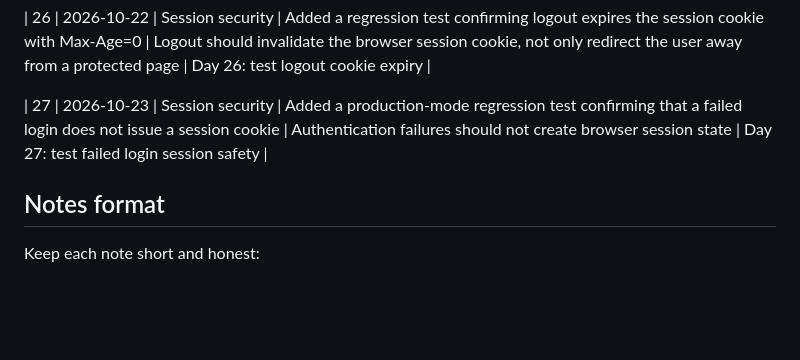
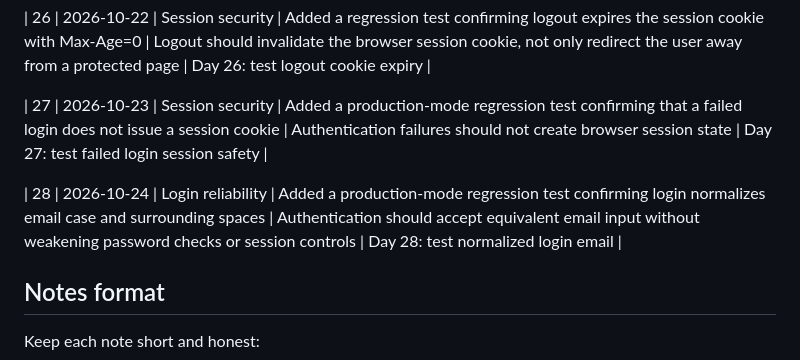
Before and after one commit to Lokrajjoshi/CarePulse, a Markdown page: docs/daily-practice/progress.md, the part around the change. Rendered like a GitHub page; blank space fills up the shorter version.

Commit message:
Day 28: record normalized login validation

```diff
--- a/docs/daily-practice/progress.md
+++ b/docs/daily-practice/progress.md
@@ -34,6 +34,8 @@ Use this log to record small daily improvements and what was learned from each o
 
 | 27 | 2026-10-23 | Session security | Added a production-mode regression test confirming that a failed login does not issue a session cookie | Authentication failures should not create browser session state | Day 27: test failed login session safety |
 
+| 28 | 2026-10-24 | Login reliability | Added a production-mode regression test confirming login normalizes email case and surrounding spaces | Authentication should accept equivalent email input without weakening password checks or session controls | Day 28: test normalized login email |
+
 ## Notes format
 
 Keep each note short and honest:
```
